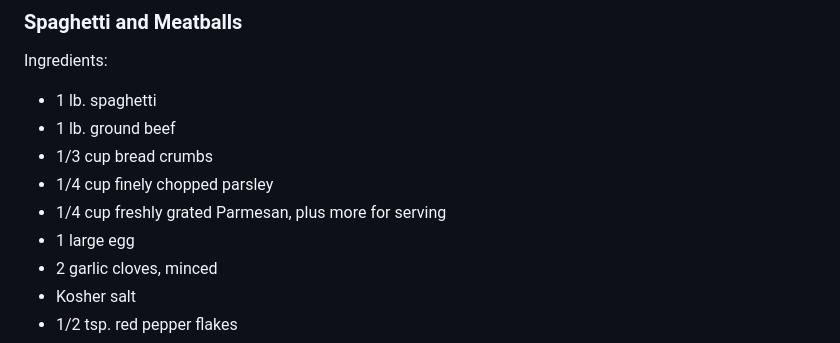
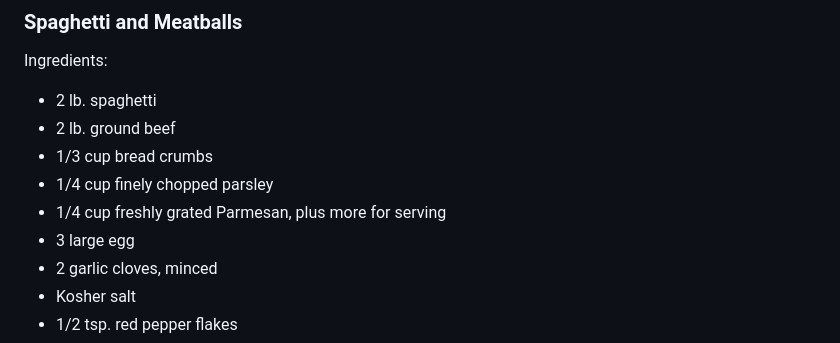
Before and after one commit to suna9903/gitDemo_InClass, a Markdown page: recipes.md, the part around the change. Rendered like a GitHub page.

Commit message:
commit
change Ingredients amomunt

```diff
--- a/recipes.md
+++ b/recipes.md
@@ -50,12 +50,12 @@ Instructions:
 ### Spaghetti and Meatballs
 
 Ingredients:
-- 1 lb. spaghetti
-- 1 lb. ground beef
+- 2 lb. spaghetti
+- 2 lb. ground beef
 - 1/3 cup bread crumbs
 - 1/4 cup finely chopped parsley
 - 1/4 cup freshly grated Parmesan, plus more for serving
-- 1 large egg
+- 3 large egg
 - 2 garlic cloves, minced
 - Kosher salt
 - 1/2 tsp. red pepper flakes
```
